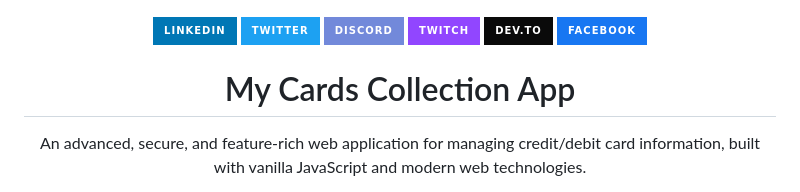
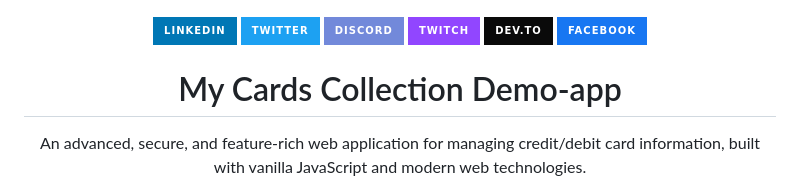
Before and after one commit to yousumohamed/Debit-Card-Colection, a Markdown page: README.md, the part around the change. Rendered like a GitHub page; badges without logos.

Commit message:
Update project title in README.md

```diff
--- a/README.md
+++ b/README.md
@@ -50,7 +50,7 @@
 <img src="https://www.google.com/search?q=https://placehold.co/800x200/1e293b/ffffff%3Ftext%3DMy%2BCards%2BCollection%2BApp%26font%3Dinter" alt="Project Banner">
 </p> -->
 
-<h1 align="center">My Cards Collection App</h1>
+<h1 align="center">My Cards Collection Demo-app</h1>
 
 <p align="center">
 An advanced, secure, and feature-rich web application for managing credit/debit card information, built with vanilla JavaScript and modern web technologies.
```
